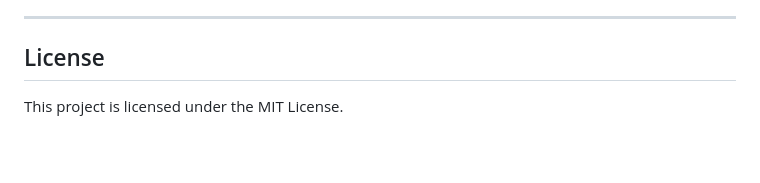
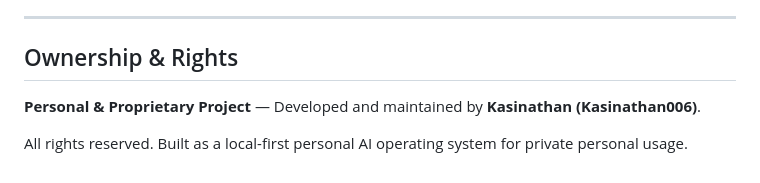
Before and after one commit to kasinathan242-maker/jarvis-ai, a Markdown page: README.md, the part around the change. GitHub-like rendering; blank space fills up the shorter version.

Commit message:
docs: update ownership and rights to personal proprietary project

```diff
--- a/README.md
+++ b/README.md
@@ -287,6 +287,8 @@ mypy --strict .
 
 ---
 
-## License
+## Ownership & Rights
 
-This project is licensed under the MIT License.
+**Personal & Proprietary Project** — Developed and maintained by **Kasinathan (Kasinathan006)**.
+
+All rights reserved. Built as a local-first personal AI operating system for private personal usage.
```
